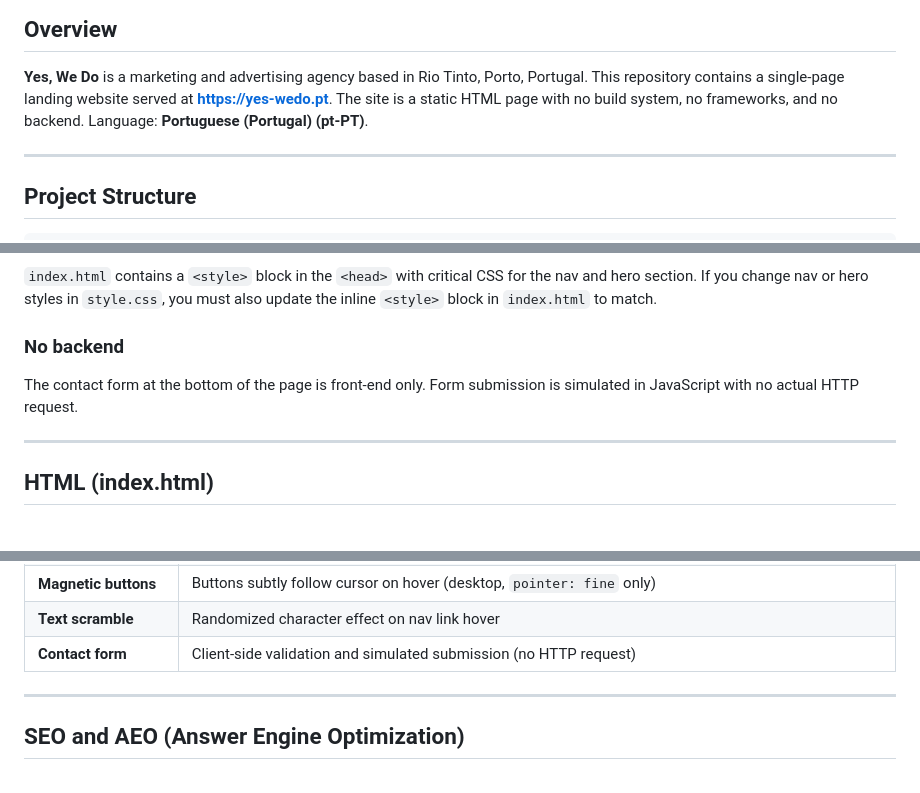
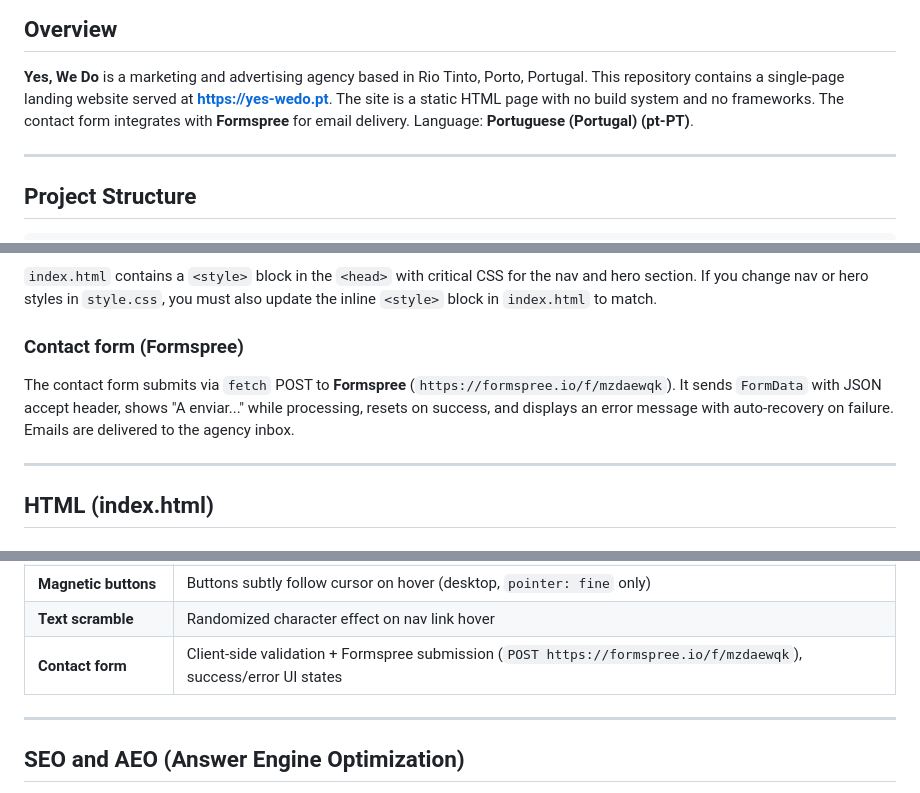
Before and after one commit to boni-3/Yes-wedo, a Markdown page: CLAUDE.md, 3 parts joined by grey strips. Rendered like a GitHub page.

Commit message:
fix: update CLAUDE.md to reflect Formspree contact form integration
The documentation incorrectly stated the contact form was simulated
with no backend. It actually submits to Formspree for email delivery.

Co-Authored-By: Claude Opus 4.6 <noreply@anthropic.com>

```diff
--- a/CLAUDE.md
+++ b/CLAUDE.md
@@ -4,7 +4,7 @@
 
 **Yes, We Do** is a marketing and advertising agency based in Rio Tinto, Porto, Portugal.
 This repository contains a single-page landing website served at **https://yes-wedo.pt**.
-The site is a static HTML page with no build system, no frameworks, and no backend.
+The site is a static HTML page with no build system and no frameworks. The contact form integrates with **Formspree** for email delivery.
 Language: **Portuguese (Portugal) (pt-PT)**.
 
 ---
@@ -77,9 +77,9 @@ npx terser js/main.js -c -m -o js/main.min.js
 
 `index.html` contains a `<style>` block in the `<head>` with critical CSS for the nav and hero section. If you change nav or hero styles in `style.css`, you must also update the inline `<style>` block in `index.html` to match.
 
-### No backend
+### Contact form (Formspree)
 
-The contact form at the bottom of the page is front-end only. Form submission is simulated in JavaScript with no actual HTTP request.
+The contact form submits via `fetch` POST to **Formspree** (`https://formspree.io/f/mzdaewqk`). It sends `FormData` with JSON accept header, shows "A enviar..." while processing, resets on success, and displays an error message with auto-recovery on failure. Emails are delivered to the agency inbox.
 
 ---
 
@@ -181,7 +181,7 @@ The contact form at the bottom of the page is front-end only. Form submission is
 | **Testimonials** | Auto-rotate every 5 seconds, dot navigation, dynamic height measurement |
 | **Magnetic buttons** | Buttons subtly follow cursor on hover (desktop, `pointer: fine` only) |
 | **Text scramble** | Randomized character effect on nav link hover |
-| **Contact form** | Client-side validation and simulated submission (no HTTP request) |
+| **Contact form** | Client-side validation + Formspree submission (`POST https://formspree.io/f/mzdaewqk`), success/error UI states |
 
 ---
 
```
